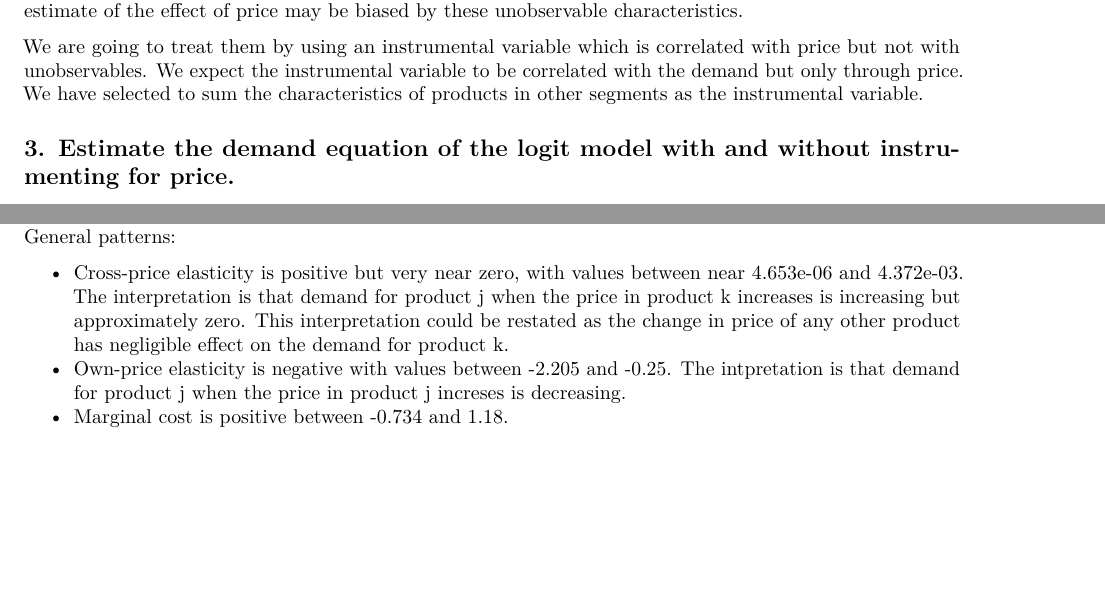
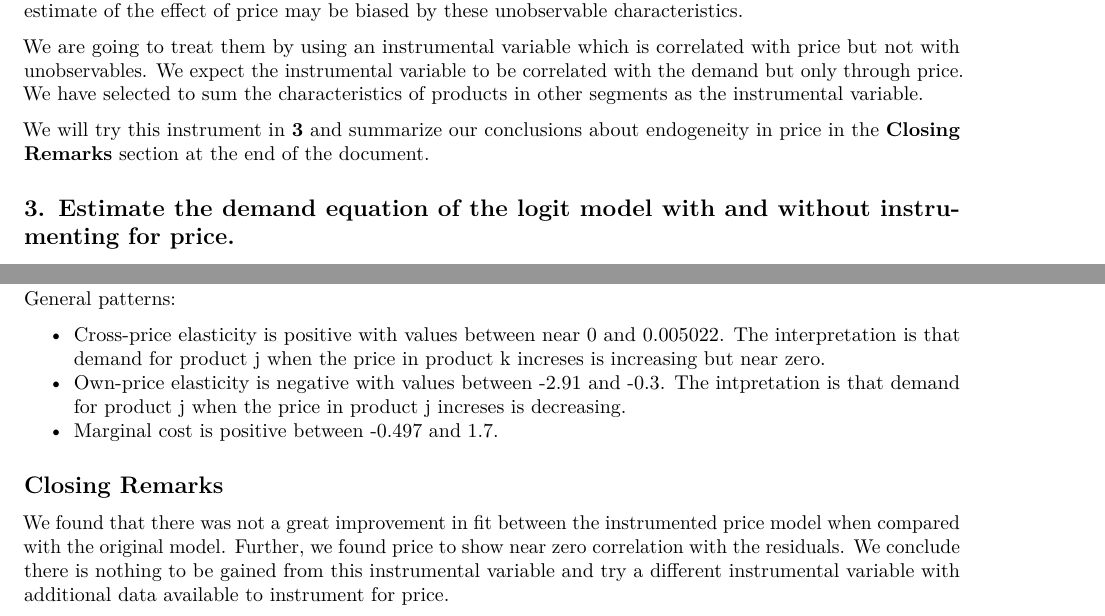
Before and after one commit to bgse-datascience-group8/Economics-in-the-Era-of-Big-Data, an R Markdown document (Christian_Michel/logit_exercises.Rmd): two parts of pages 2 and 3 of 3, joined at a grey line, cut so that both start at the same text, the shorter picture padded with empty space. Rendered offline with R 4.5, knitr and Pandoc, then LaTeX, with nearby package versions; some code elsewhere in the file could not run offline.

Commit message:
Update doc

```diff
--- a/Christian_Michel/logit_exercises.Rmd
+++ b/Christian_Michel/logit_exercises.Rmd
@@ -40,6 +40,8 @@ Endogeneity problems arise when unobservable characteristics are correlated with
 
 We are going to treat them by using an instrumental variable which is correlated with price but not with unobservables. We expect the instrumental variable to be correlated with the demand but only through price. We have selected to sum the characteristics of products in other segments as the instrumental variable.
 
+We will try this instrument in **3** and summarize our conclusions about endogeneity in price in the **Closing Remarks** section at the end of the document.
+
 ## 3. Estimate the demand equation of the logit model with and without instrumenting for price.
 
 We estimated the demand equation of the logit model without instrumenting for price in part 1.
@@ -90,6 +94,10 @@ summary(data$marginal_cost)
 
 General patterns:
 
-* Cross-price elasticity is positive but very near zero, with values between near 4.653e-06 and 4.372e-03. The interpretation is that demand for product j when the price in product k increases is increasing but approximately zero. This interpretation could be restated as the change in price of any other product has negligible effect on the demand for product k.
-* Own-price elasticity is negative with values between -2.205 and -0.25. The intpretation is that demand for product j when the price in product j increses is decreasing.
-* Marginal cost is positive between -0.734 and 1.18.
+* Cross-price elasticity is positive with values between near 0 and 0.005022. The interpretation is that demand for product j when the price in product k increses is increasing but near zero.
+* Own-price elasticity is negative with values between -2.91 and -0.3. The intpretation is that demand for product j when the price in product j increses is decreasing.
+* Marginal cost is positive between -0.497 and 1.7.
+
+## Closing Remarks
+
+We found that there was not a great improvement in fit between the instrumented price model when compared with the original model. Further, we found price to show near zero correlation with the residuals. We conclude there is nothing to be gained from this instrumental variable and try a different instrumental variable with additional data available to instrument for price.
```
Also changed, not shown: Christian_Michel/logit_exercises.pdf, Christian_Michel/logit_exercises.Rmd (6 more changed lines).
